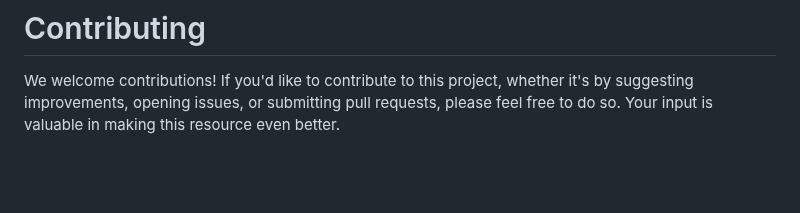
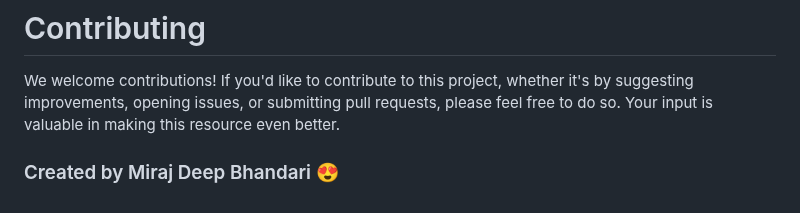
Before and after one commit to mirajdeepbhandari/GenAI_Reference, a Markdown page: README.md, the part around the change. Drawn GitHub-style; blank space fills up the shorter version.

```diff
--- a/README.md
+++ b/README.md
@@ -45,3 +45,5 @@ We welcome contributions! If you'd like to contribute to this project, whether i
 
 <a id="fine-tuning-llama-2-steps"></a>
 <a id="fine-tuning-gemma-steps"></a>
+
+### Created by Miraj Deep Bhandari 😍
```
